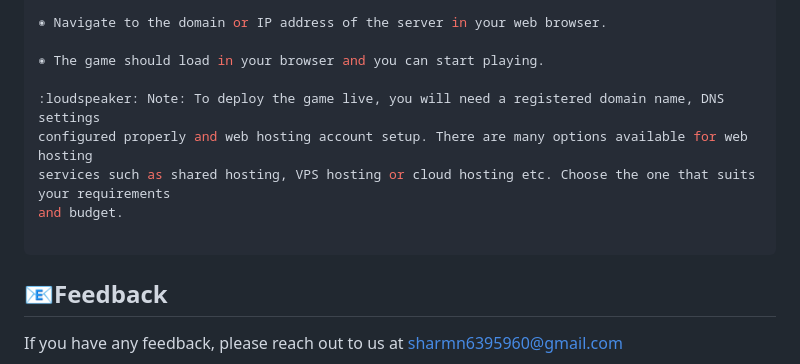
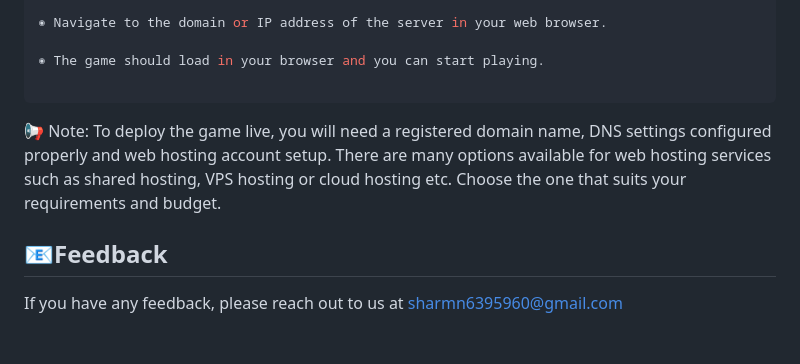
Before and after one commit to shivam00005/Hangman, a Markdown page: README.md, the part around the change. Drawn GitHub-style; blank space fills up the shorter version.

````diff
--- a/README.md
+++ b/README.md
@@ -67,13 +67,8 @@ To deploy this project run
 
 ◉ The game should load in your browser and you can start playing.
 
-:loudspeaker: Note: To deploy the game live, you will need a registered domain name, DNS settings
-configured properly and web hosting account setup. There are many options available for web hosting
-services such as shared hosting, VPS hosting or cloud hosting etc. Choose the one that suits your requirements
-and budget.
-
 ```
-
+📢 Note: To deploy the game live, you will need a registered domain name, DNS settings configured properly and web hosting account setup. There are many options available for web hosting services such as shared hosting, VPS hosting or cloud hosting etc. Choose the one that suits your requirements and budget.
 
 ## :email:Feedback
 
````
